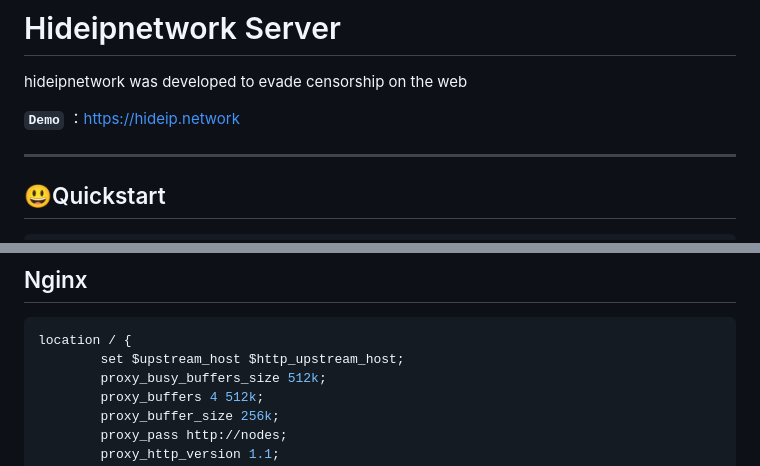
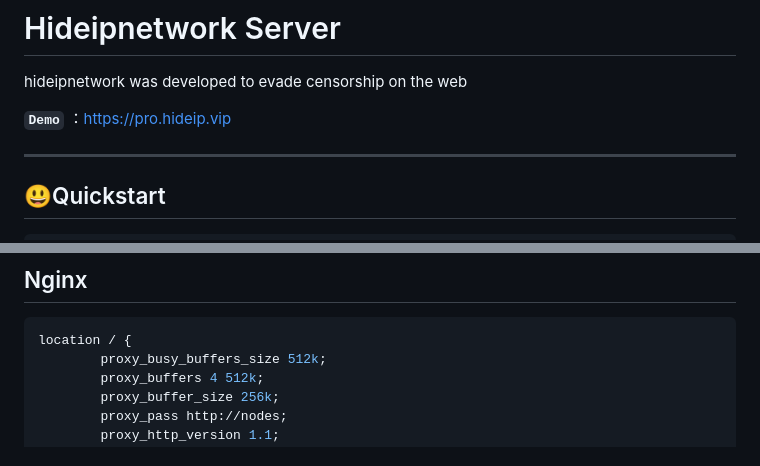
Before and after one commit to Hideipnetwork/hideipnetwork-web, a Markdown page: README.md, 2 parts joined by grey strips. GitHub-like rendering.

Commit message:
nginx conf

````diff
--- a/README.md
+++ b/README.md
@@ -4,7 +4,7 @@
 
 hideipnetwork was developed to evade censorship on the web
 
-**`Demo`** ：[https://hideip.network](https://hideip.network/)
+**`Demo`** ：[https://pro.hideip.vip](https://pro.hideip.vip/)
 
 ---
 
@@ -51,7 +51,6 @@ If you want to use the proxy of the airport, please install any client that supp
 ## Nginx
 ``` conf
 location / {
-        set $upstream_host $http_upstream_host;
         proxy_busy_buffers_size 512k;
         proxy_buffers 4 512k;
         proxy_buffer_size 256k;
````
